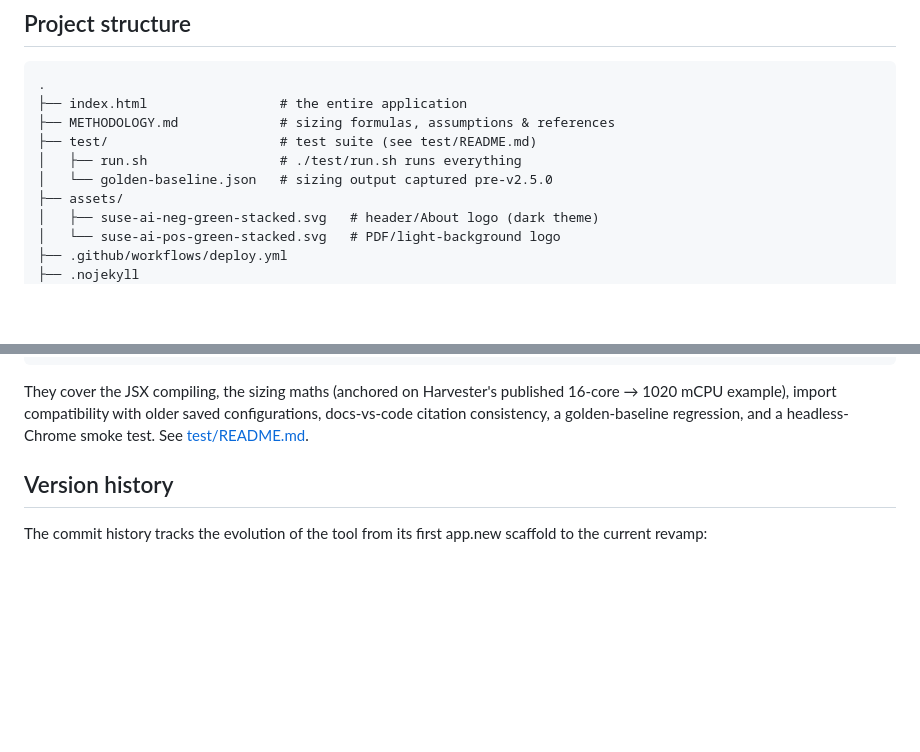
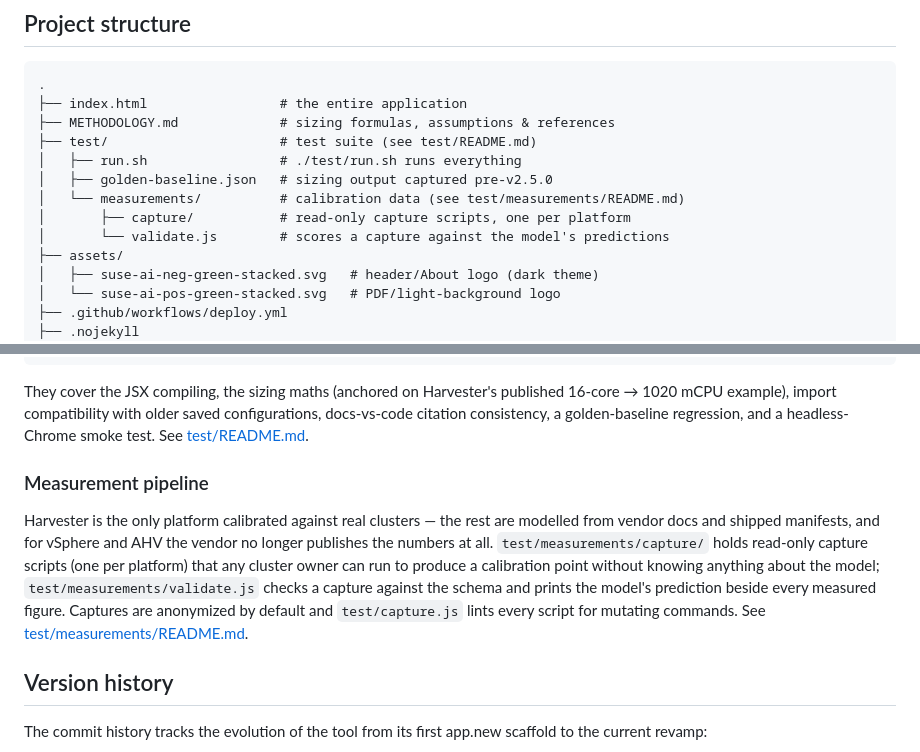
Before and after one commit to doccaz/suse-ai-sizing-tool, a Markdown page: README.md, 2 parts joined by grey strips. Rendered like a GitHub page; blank space fills up the shorter version.

Commit message:
docs: document the measurement pipeline in the README
Add test/measurements/ (capture scripts + validate.js) to the project
structure tree and a Measurement pipeline subsection under Tests.

```diff
--- a/README.md
+++ b/README.md
@@ -93,7 +93,10 @@ const APP_VERSION = "2.4.0";                                          // shown i
 ├── METHODOLOGY.md             # sizing formulas, assumptions & references
 ├── test/                      # test suite (see test/README.md)
 │   ├── run.sh                 # ./test/run.sh runs everything
-│   └── golden-baseline.json   # sizing output captured pre-v2.5.0
+│   ├── golden-baseline.json   # sizing output captured pre-v2.5.0
+│   └── measurements/          # calibration data (see test/measurements/README.md)
+│       ├── capture/           # read-only capture scripts, one per platform
+│       └── validate.js        # scores a capture against the model's predictions
 ├── assets/
 │   ├── suse-ai-neg-green-stacked.svg   # header/About logo (dark theme)
 │   └── suse-ai-pos-green-stacked.svg   # PDF/light-background logo
@@ -117,6 +120,18 @@ They cover the JSX compiling, the sizing maths (anchored on Harvester's
 published 16-core → 1020 mCPU example), import compatibility with older saved
 configurations, docs-vs-code citation consistency, a golden-baseline regression,
 and a headless-Chrome smoke test. See [test/README.md](test/README.md).
+
+### Measurement pipeline
+
+Harvester is the only platform calibrated against real clusters — the rest are
+modelled from vendor docs and shipped manifests, and for vSphere and AHV the
+vendor no longer publishes the numbers at all. `test/measurements/capture/`
+holds read-only capture scripts (one per platform) that any cluster owner can
+run to produce a calibration point without knowing anything about the model;
+`test/measurements/validate.js` checks a capture against the schema and prints
+the model's prediction beside every measured figure. Captures are anonymized
+by default and `test/capture.js` lints every script for mutating commands. See
+[test/measurements/README.md](test/measurements/README.md).
 
 ## Version history
 
```
